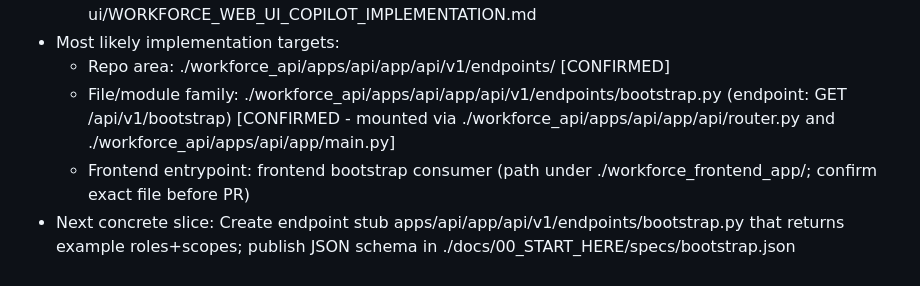
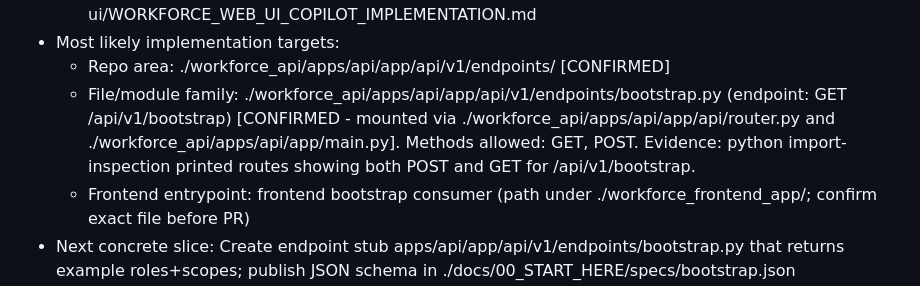
Before and after one commit to hn3tdevops-jpg/Workforce-Console, a Markdown page: docs/00_START_HERE/EXECUTION_QUEUE.md, the part around the change. Rendered like a GitHub page.

```diff
--- a/docs/00_START_HERE/EXECUTION_QUEUE.md
+++ b/docs/00_START_HERE/EXECUTION_QUEUE.md
@@ -25,7 +25,7 @@ Approved execution queue (order preserved)
   - frontend consumer docs: ./docs/workstreams/workforce-web-ui/WORKFORCE_WEB_UI_COPILOT_IMPLEMENTATION.md
 - Most likely implementation targets:
   - Repo area: ./workforce_api/apps/api/app/api/v1/endpoints/ [CONFIRMED]
-  - File/module family: ./workforce_api/apps/api/app/api/v1/endpoints/bootstrap.py (endpoint: GET /api/v1/bootstrap) [CONFIRMED - mounted via ./workforce_api/apps/api/app/api/router.py and ./workforce_api/apps/api/app/main.py]
+  - File/module family: ./workforce_api/apps/api/app/api/v1/endpoints/bootstrap.py (endpoint: GET /api/v1/bootstrap) [CONFIRMED - mounted via ./workforce_api/apps/api/app/api/router.py and ./workforce_api/apps/api/app/main.py]. Methods allowed: GET, POST. Evidence: python import-inspection printed routes showing both POST and GET for /api/v1/bootstrap.
   - Frontend entrypoint: frontend bootstrap consumer (path under ./workforce_frontend_app/; confirm exact file before PR)
 - Next concrete slice: Create endpoint stub apps/api/app/api/v1/endpoints/bootstrap.py that returns example roles+scopes; publish JSON schema in ./docs/00_START_HERE/specs/bootstrap.json
 
```
Also changed, not shown: docs/00_START_HERE/CURRENT_STATE.md (+1 -1 lines), docs/00_START_HERE/OPEN_DECISIONS.md (+1 -1 lines).
